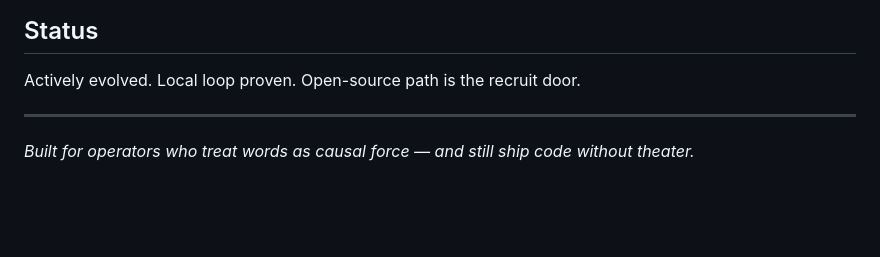
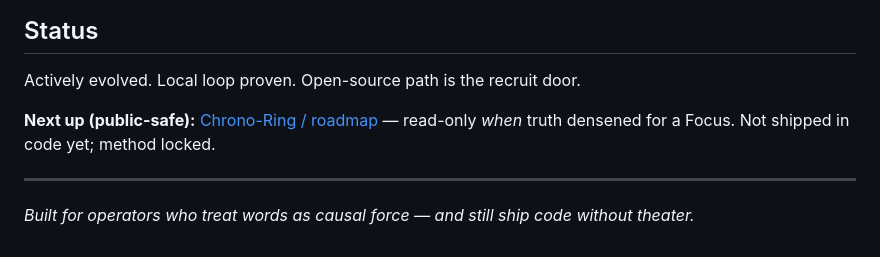
Before and after one commit to Saint-Chevalier/grimoire-app, a Markdown page: README.md, the part around the change. GitHub-like rendering; blank space fills up the shorter version.

Commit message:
docs: public Chrono-Ring roadmap (read-only temporal focus intelligence)
Capture highest-timeline adjacent upgrade without shipping code yet.

```diff
--- a/README.md
+++ b/README.md
@@ -124,6 +124,8 @@ MIT — see `LICENSE`.
 
 Actively evolved. Local loop proven. Open-source path is the recruit door.
 
+**Next up (public-safe):** [Chrono-Ring / roadmap](docs/ROADMAP.md) — read-only *when* truth densened for a Focus. Not shipped in code yet; method locked.
+
 ---
 
 *Built for operators who treat words as causal force — and still ship code without theater.*
```
Also changed, not shown: docs/ROADMAP.md (added, +40 -0 lines).
